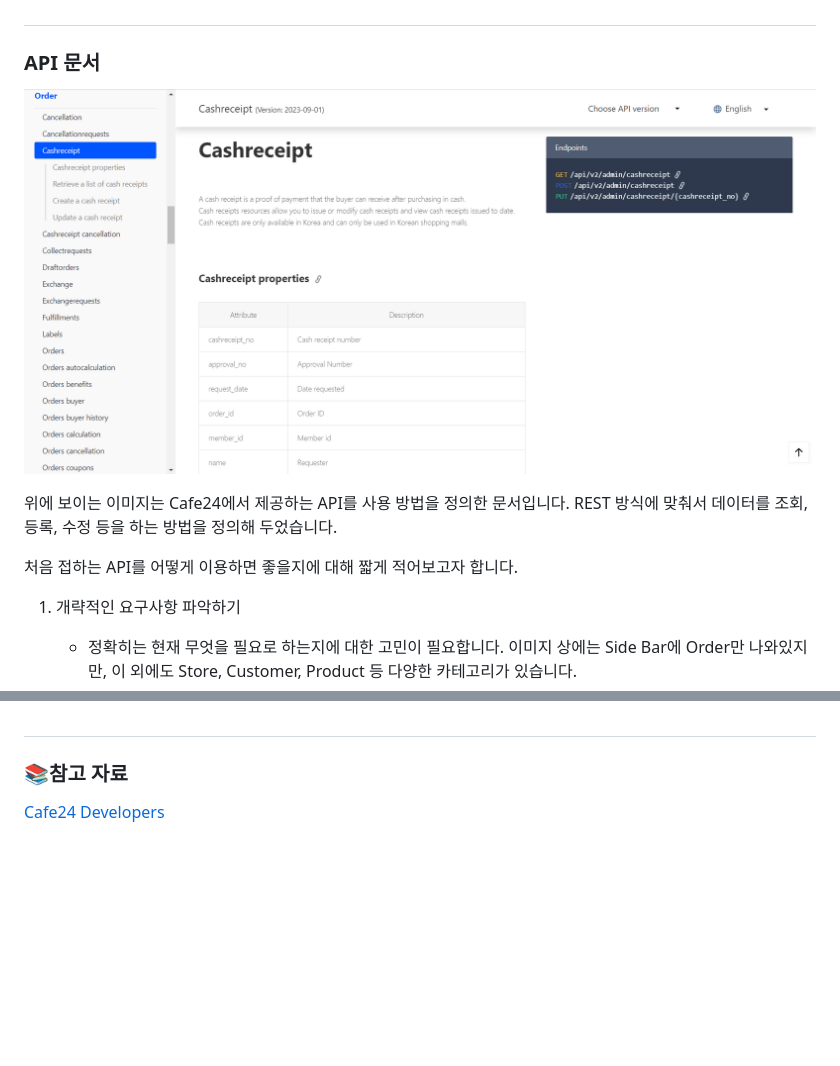
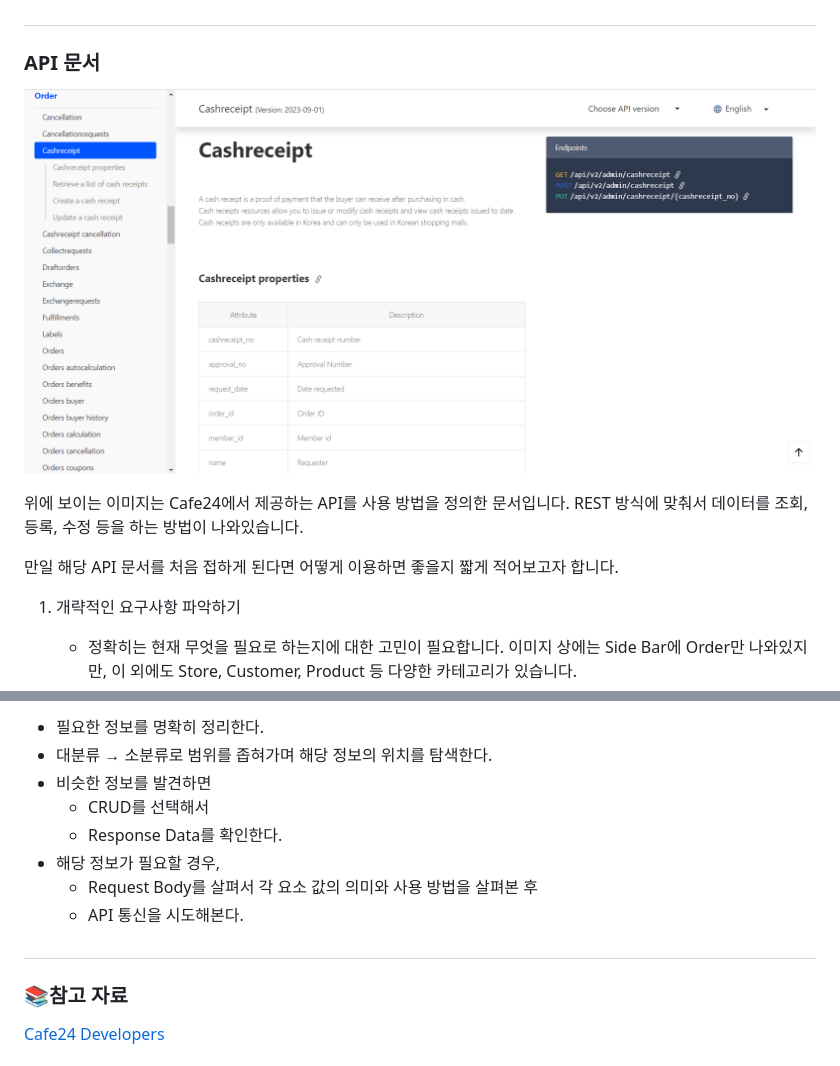
Before and after one commit to HJ0216/TIL, a Markdown page: ThinkMoreOf/2_공식_문서를_어떻게_읽을_것인가.md, 2 parts joined by grey strips. GitHub-like rendering; blank space fills up the shorter version.

```diff
--- a/ThinkMoreOf/2_공식_문서를_어떻게_읽을_것인가.md
+++ b/ThinkMoreOf/2_공식_문서를_어떻게_읽을_것인가.md
@@ -41,12 +41,12 @@
 
 #
 ### API 문서
-![Cafe24 API Docs](./images/cafe24_api_page.png)
+![Cafe24 API Docs Image_1](./images/cafe24_api_page_1.png)
 <br/>
 
-위에 보이는 이미지는 Cafe24에서 제공하는 API를 사용 방법을 정의한 문서입니다. REST 방식에 맞춰서 데이터를 조회, 등록, 수정 등을 하는 방법을 정의해 두었습니다.
+위에 보이는 이미지는 Cafe24에서 제공하는 API를 사용 방법을 정의한 문서입니다. REST 방식에 맞춰서 데이터를 조회, 등록, 수정 등을 하는 방법이 나와있습니다.
 
-처음 접하는 API를 어떻게 이용하면 좋을지에 대해 짧게 적어보고자 합니다.
+만일 해당 API 문서를 처음 접하게 된다면 어떻게 이용하면 좋을지 짧게 적어보고자 합니다.
 
 1. 개략적인 요구사항 파악하기
     - 정확히는 현재 무엇을 필요로 하는지에 대한 고민이 필요합니다.
@@ -81,6 +106,12 @@
 
-
-
+- 필요한 정보를 명확히 정리한다.
+- 대분류 → 소분류로 범위를 좁혀가며 해당 정보의 위치를 탐색한다.
+- 비슷한 정보를 발견하면
+    - CRUD를 선택해서
+    - Response Data를 확인한다.
+- 해당 정보가 필요할 경우,
+    - Request Body를 살펴서 각 요소 값의 의미와 사용 방법을 살펴본 후
+    - API 통신을 시도해본다.
 
 
 
```
Also changed, not shown: other parts of ThinkMoreOf/2_공식_문서를_어떻게_읽을_것인가.md (+32 -7 lines), ThinkMoreOf/images/cafe24_api_page_1.png (renamed from ThinkMoreOf/images/cafe24_api_page.png), ThinkMoreOf/images/cafe24_api_page_2.png (added), ThinkMoreOf/images/cafe24_api_page_3.png (added).
